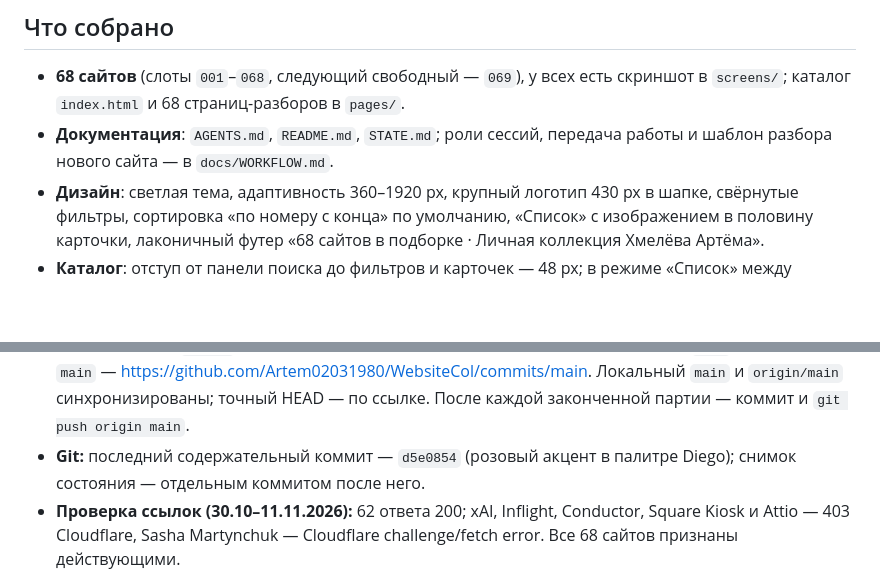
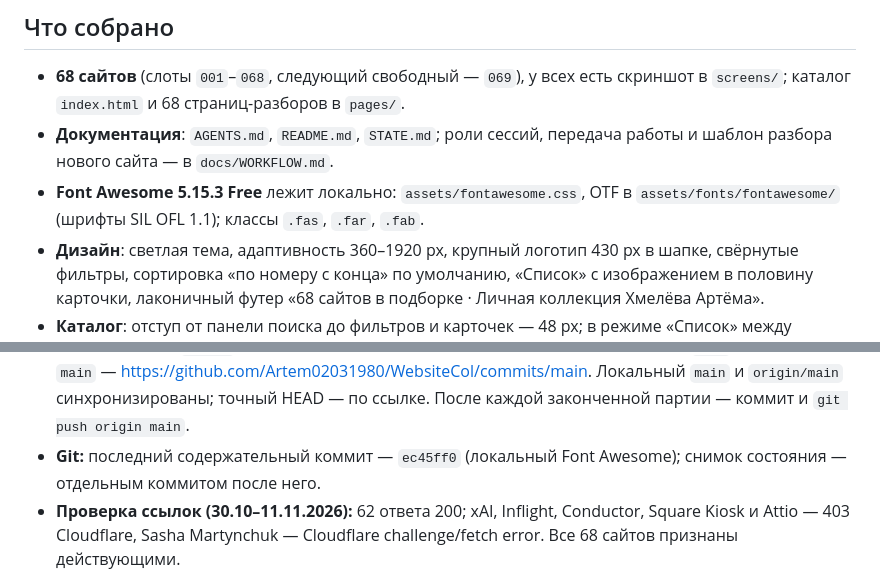
Before and after one commit to Artem02031980/WebsiteCol, a Markdown page: STATE.md, 2 parts joined by grey strips. Drawn GitHub-style; blank space fills up the shorter version.

Commit message:
Обновить снимок состояния

```diff
--- a/STATE.md
+++ b/STATE.md
@@ -10,6 +10,8 @@
   в `screens/`; каталог `index.html` и 68 страниц-разборов в `pages/`.
 - **Документация**: `AGENTS.md`, `README.md`, `STATE.md`; роли сессий, передача работы
   и шаблон разбора нового сайта — в `docs/WORKFLOW.md`.
+- **Font Awesome 5.15.3 Free** лежит локально: `assets/fontawesome.css`, OTF в
+  `assets/fonts/fontawesome/` (шрифты SIL OFL 1.1); классы `.fas`, `.far`, `.fab`.
 - **Дизайн**: светлая тема, адаптивность 360–1920 px, крупный логотип 430 px в шапке,
   свёрнутые фильтры, сортировка «по номеру с конца» по умолчанию, «Список» с изображением
   в половину карточки, лаконичный футер
@@ -86,7 +88,7 @@
   актуальный `main` — https://github.com/Artem02031980/WebsiteCol/commits/main.
   Локальный `main` и `origin/main` синхронизированы; точный HEAD — по ссылке.
   После каждой законченной партии — коммит и `git push origin main`.
-- **Git:** последний содержательный коммит — `d5e0854` (розовый акцент в палитре Diego);
+- **Git:** последний содержательный коммит — `ec45ff0` (локальный Font Awesome);
   снимок состояния — отдельным коммитом после него.
 - **Проверка ссылок (30.10–11.11.2026):** 62 ответа 200; xAI, Inflight, Conductor, Square Kiosk
   и Attio — 403 Cloudflare, Sasha Martynchuk — Cloudflare challenge/fetch error. Все 68 сайтов
```
